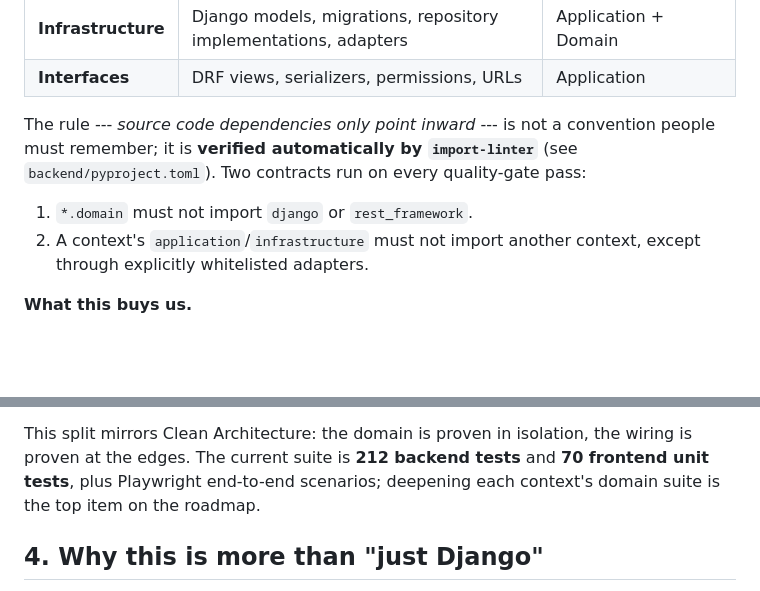
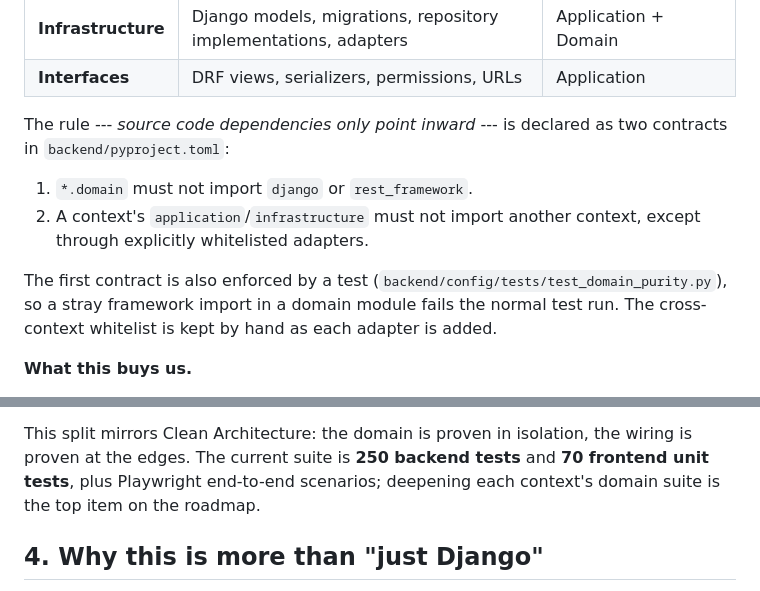
Before and after one commit to anthonybyamugisha/StockTill, a Markdown page: README.md, 2 parts joined by grey strips. GitHub-like rendering; blank space fills up the shorter version.

Commit message:
Describe how the layer rule is actually enforced

```diff
--- a/README.md
+++ b/README.md
@@ -160,13 +160,16 @@ framework.
 | **Infrastructure** | Django models, migrations, repository implementations, adapters | Application + Domain |
 | **Interfaces** | DRF views, serializers, permissions, URLs | Application |
 
-The rule --- *source code dependencies only point inward* --- is not a convention people must
-remember; it is **verified automatically by `import-linter`** (see `backend/pyproject.toml`). Two
-contracts run on every quality-gate pass:
+The rule --- *source code dependencies only point inward* --- is declared as two contracts in
+`backend/pyproject.toml`:
 
 1. `*.domain` must not import `django` or `rest_framework`.
 2. A context's `application`/`infrastructure` must not import another context, except through
    explicitly whitelisted adapters.
+
+The first contract is also enforced by a test (`backend/config/tests/test_domain_purity.py`), so a
+stray framework import in a domain module fails the normal test run. The cross-context whitelist is
+kept by hand as each adapter is added.
 
 **What this buys us.**
 
@@ -222,7 +225,7 @@ business rules end up validated only through the slowest, most fragile tests.
   tests intentionally ignore.
 
 This split mirrors Clean Architecture: the domain is proven in isolation, the wiring is proven at the
-edges. The current suite is **212 backend tests** and **70 frontend unit tests**, plus Playwright
+edges. The current suite is **250 backend tests** and **70 frontend unit tests**, plus Playwright
 end-to-end scenarios; deepening each context's domain suite is the top item on the roadmap.
 
 ## 4. Why this is more than "just Django"
```
